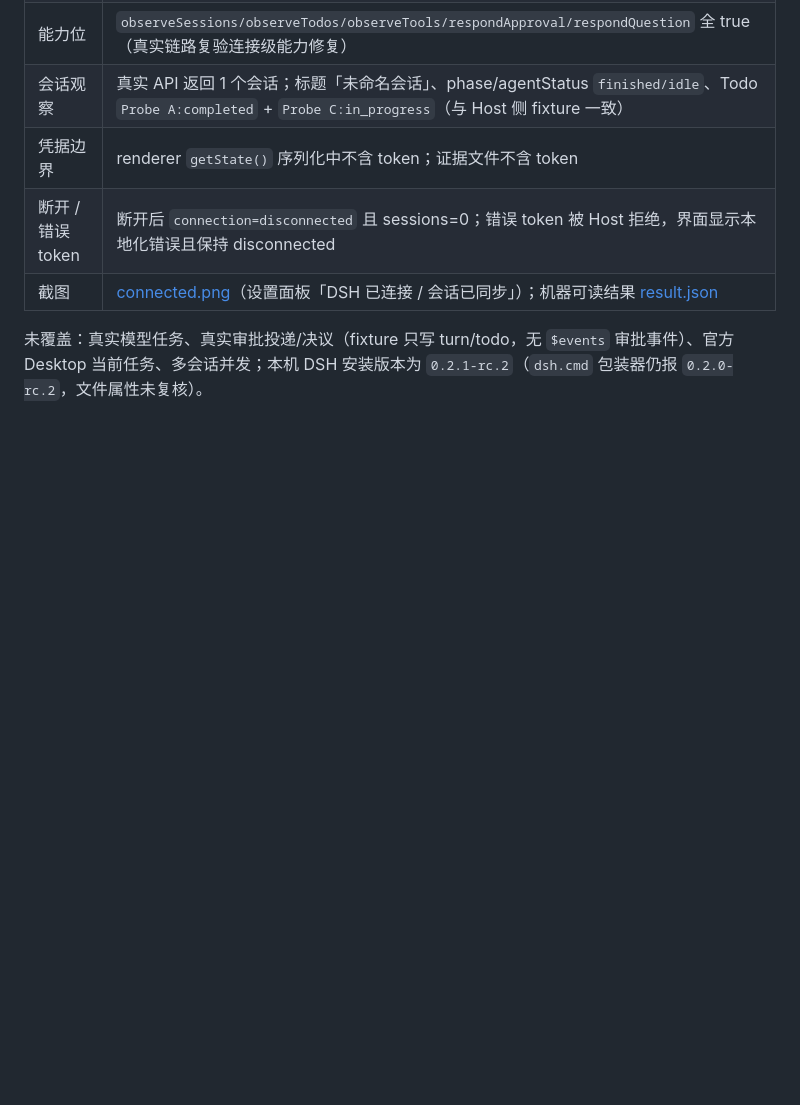
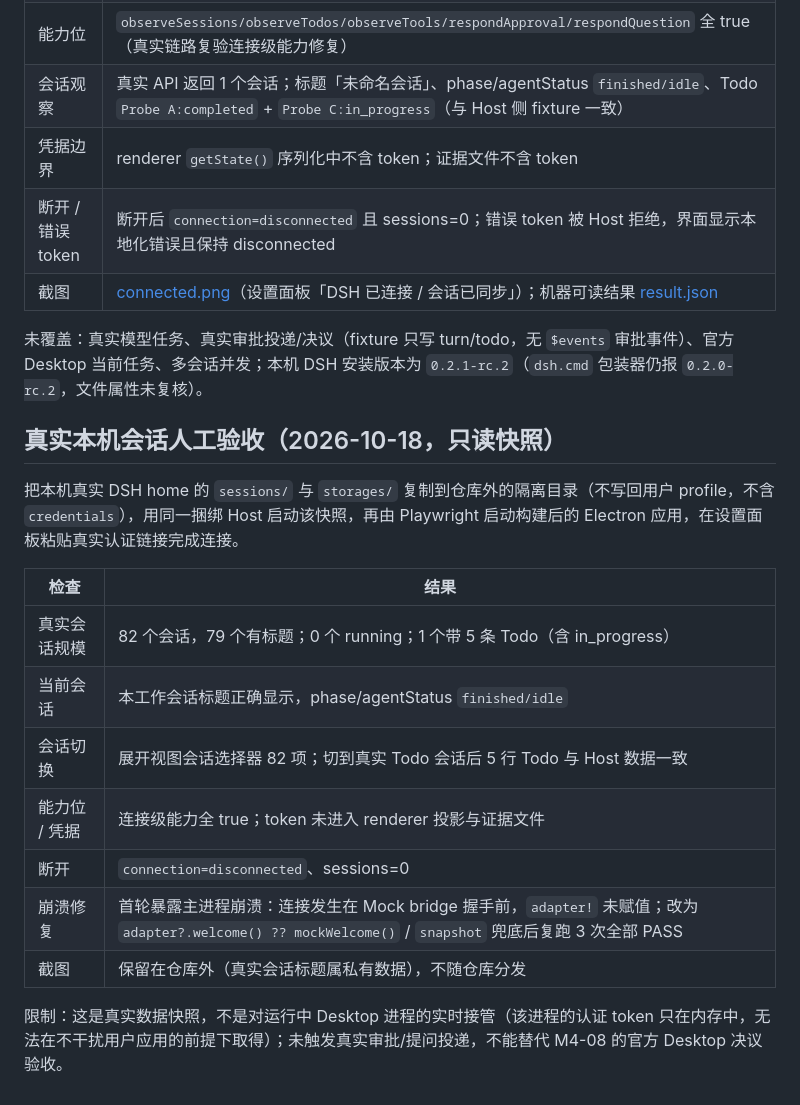
Before and after one commit to wfz2006/dsh-status-bar, a Markdown page: docs/evidence/verification.md, the part around the change. Drawn GitHub-style; blank space fills up the shorter version.

Commit message:
docs: record real-home session acceptance and the handshake crash fix

```diff
--- a/docs/evidence/verification.md
+++ b/docs/evidence/verification.md
@@ -49,3 +49,19 @@ Electron 重点：默认胶囊展开、Todo 整表替换、只读审批禁用、
 | 截图 | [connected.png](live-dsh/connected.png)（设置面板「DSH 已连接 / 会话已同步」）；机器可读结果 [result.json](live-dsh/result.json) |
 
 未覆盖：真实模型任务、真实审批投递/决议（fixture 只写 turn/todo，无 `$events` 审批事件）、官方 Desktop 当前任务、多会话并发；本机 DSH 安装版本为 `0.2.1-rc.2`（`dsh.cmd` 包装器仍报 `0.2.0-rc.2`，文件属性未复核）。
+
+## 真实本机会话人工验收（2026-10-18，只读快照）
+
+把本机真实 DSH home 的 `sessions/` 与 `storages/` 复制到仓库外的隔离目录（不写回用户 profile，不含 `credentials`），用同一捆绑 Host 启动该快照，再由 Playwright 启动构建后的 Electron 应用，在设置面板粘贴真实认证链接完成连接。
+
+| 检查 | 结果 |
+|---|---|
+| 真实会话规模 | 82 个会话，79 个有标题；0 个 running；1 个带 5 条 Todo（含 in_progress） |
+| 当前会话 | 本工作会话标题正确显示，phase/agentStatus `finished/idle` |
+| 会话切换 | 展开视图会话选择器 82 项；切到真实 Todo 会话后 5 行 Todo 与 Host 数据一致 |
+| 能力位 / 凭据 | 连接级能力全 true；token 未进入 renderer 投影与证据文件 |
+| 断开 | `connection=disconnected`、sessions=0 |
+| 崩溃修复 | 首轮暴露主进程崩溃：连接发生在 Mock bridge 握手前，`adapter!` 未赋值；改为 `adapter?.welcome() ?? mockWelcome()` / `snapshot` 兜底后复跑 3 次全部 PASS |
+| 截图 | 保留在仓库外（真实会话标题属私有数据），不随仓库分发 |
+
+限制：这是真实数据快照，不是对运行中 Desktop 进程的实时接管（该进程的认证 token 只在内存中，无法在不干扰用户应用的前提下取得）；未触发真实审批/提问投递，不能替代 M4-08 的官方 Desktop 决议验收。
```
